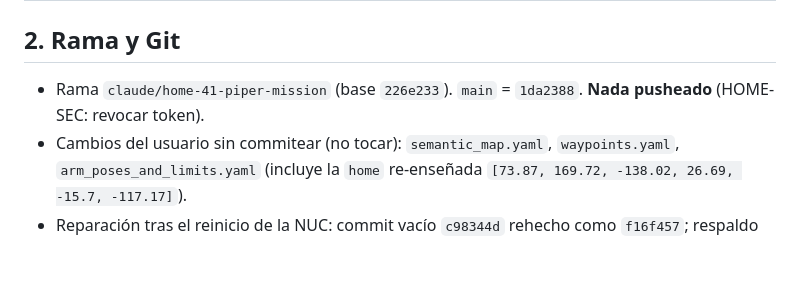
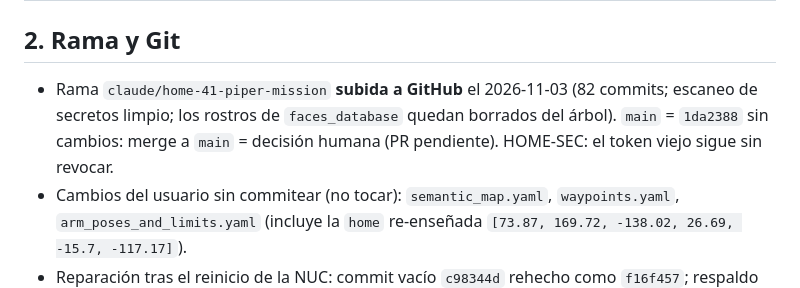
Before and after one commit to ShiiSuii/base_athome, a Markdown page: docs/collab/STATUS.md, the part around the change. Rendered like a GitHub page; blank space fills up the shorter version.

Commit message:
docs(status): branch pushed to GitHub
Co-Authored-By: Claude Opus 5.5 <noreply@anthropic.com>

```diff
--- a/docs/collab/STATUS.md
+++ b/docs/collab/STATUS.md
@@ -19,7 +19,7 @@ recupera por commit (§8). Editado por el integrador (Claude).
 
 ## 2. Rama y Git
 
-- Rama `claude/home-41-piper-mission` (base `226e233`). `main` = `1da2388`. **Nada pusheado** (HOME-SEC: revocar token).
+- Rama `claude/home-41-piper-mission` **subida a GitHub** el 2026-11-03 (82 commits; escaneo de secretos limpio; los rostros de `faces_database` quedan borrados del árbol). `main` = `1da2388` sin cambios: merge a `main` = decisión humana (PR pendiente). HOME-SEC: el token viejo sigue sin revocar.
 - Cambios del usuario sin commitear (no tocar): `semantic_map.yaml`, `waypoints.yaml`, `arm_poses_and_limits.yaml`
   (incluye la `home` re-enseñada `[73.87, 169.72, -138.02, 26.69, -15.7, -117.17]`).
 - Reparación tras el reinicio de la NUC: commit vacío `c98344d` rehecho como `f16f457`; respaldo `~/git_backup_20261103_165442`; `core.fsync=committed`.
```
